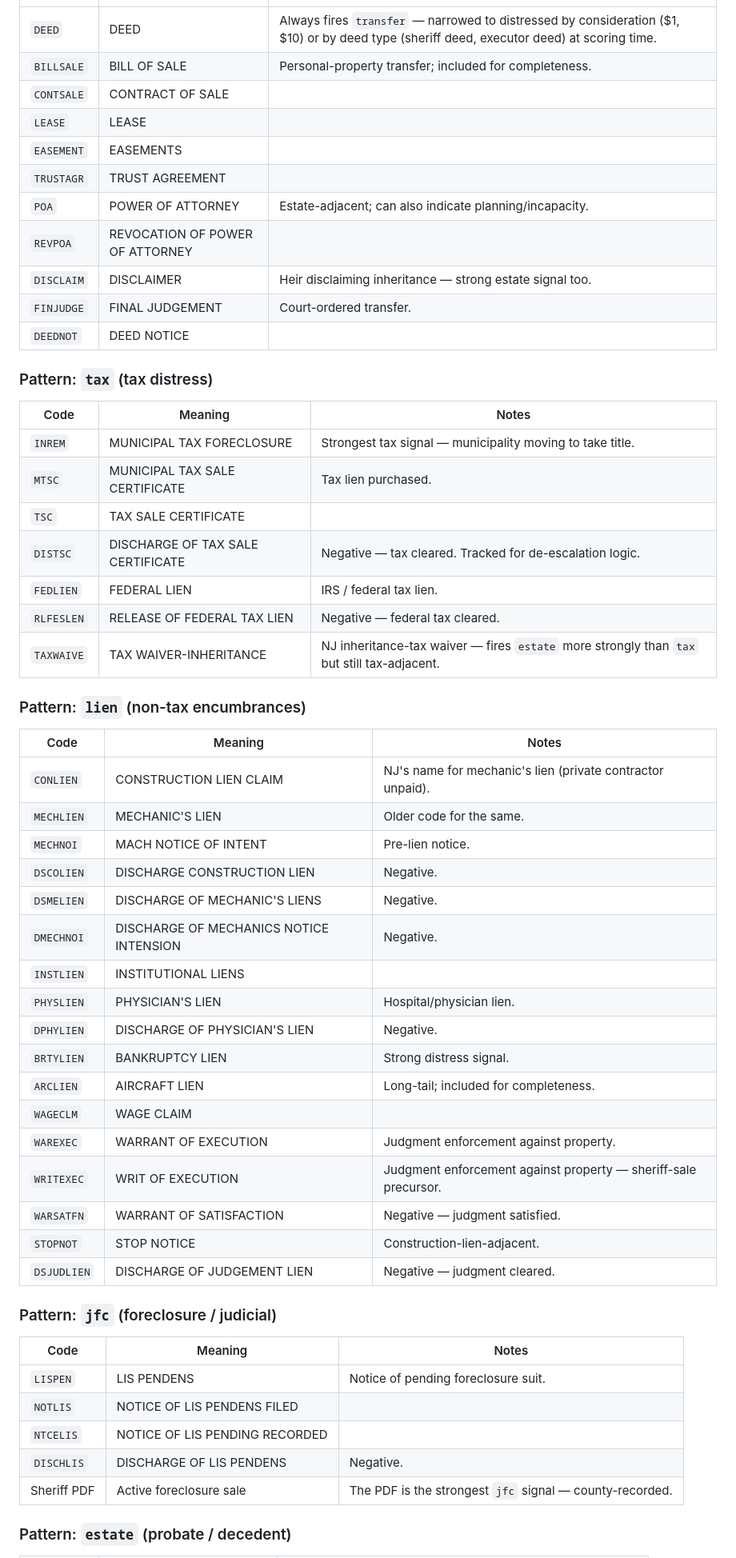
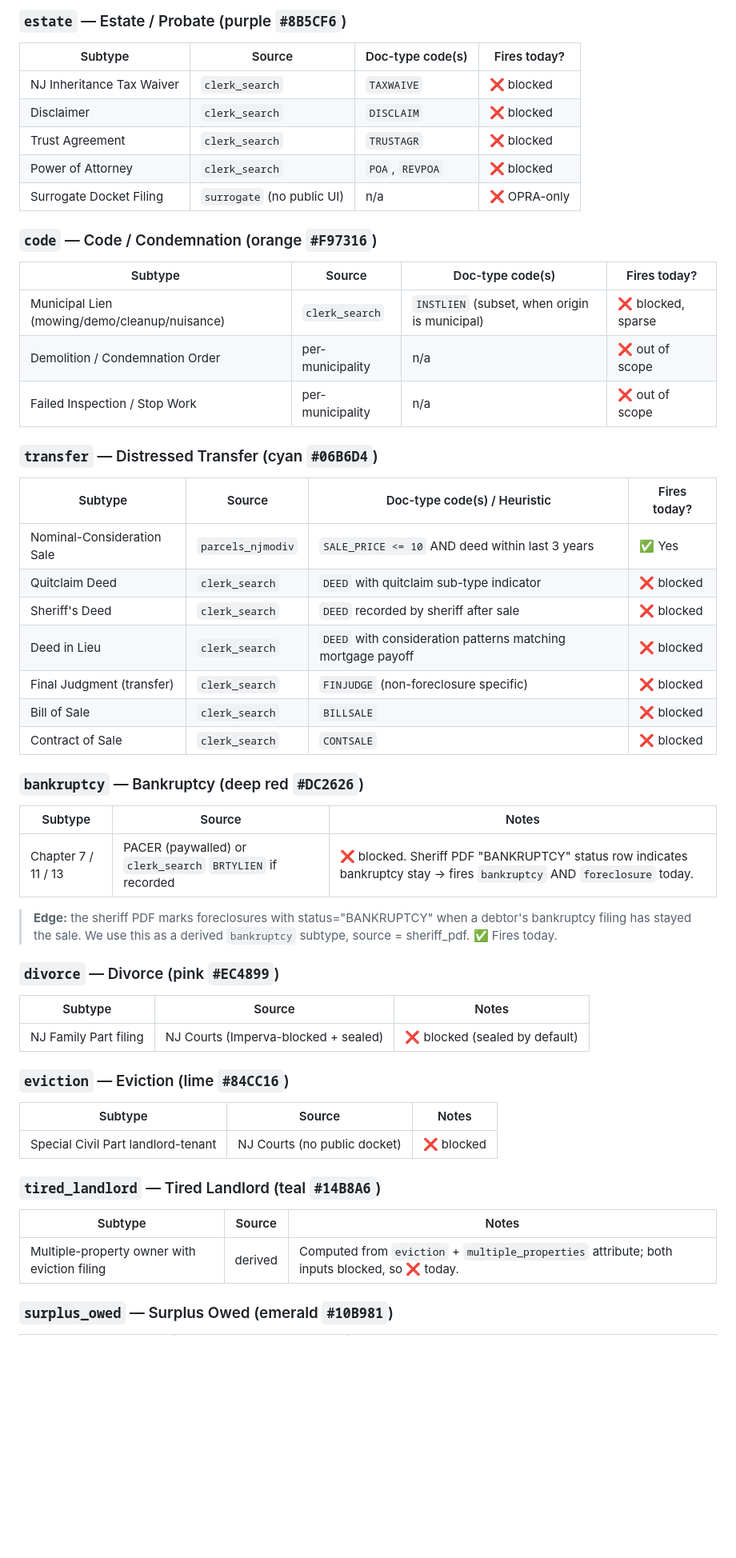
Before and after one commit to xcerebroai/ocean-intel, a Markdown page: RECON.md, the part around one of its changes. Shown at 80% size. GitHub-like rendering; blank space fills up the shorter version.

```diff
--- a/RECON.md
+++ b/RECON.md
@@ -42,59 +79,58 @@ The mapping below assigns each abbreviation to one of the 6 patterns. Abbreviati
+### `estate` — Estate / Probate (purple `#8B5CF6`)
+
+| Subtype | Source | Doc-type code(s) | Fires today? |
+|---|---|---|---|
+| NJ Inheritance Tax Waiver | `clerk_search` | `TAXWAIVE` | ❌ blocked |
+| Disclaimer | `clerk_search` | `DISCLAIM` | ❌ blocked |
+| Trust Agreement | `clerk_search` | `TRUSTAGR` | ❌ blocked |
+| Power of Attorney | `clerk_search` | `POA`, `REVPOA` | ❌ blocked |
+| Surrogate Docket Filing | `surrogate` (no public UI) | n/a | ❌ OPRA-only |
+
+### `code` — Code / Condemnation (orange `#F97316`)
+
+| Subtype | Source | Doc-type code(s) | Fires today? |
+|---|---|---|---|
+| Municipal Lien (mowing/demo/cleanup/nuisance) | `clerk_search` | `INSTLIEN` (subset, when origin is municipal) | ❌ blocked, sparse |
+| Demolition / Condemnation Order | per-municipality | n/a | ❌ out of scope |
+| Failed Inspection / Stop Work | per-municipality | n/a | ❌ out of scope |
+
+### `transfer` — Distressed Transfer (cyan `#06B6D4`)
+
+| Subtype | Source | Doc-type code(s) / Heuristic | Fires today? |
+|---|---|---|---|
+| Nominal-Consideration Sale | `parcels_njmodiv` | `SALE_PRICE <= 10` AND deed within last 3 years | ✅ Yes |
+| Quitclaim Deed | `clerk_search` | `DEED` with quitclaim sub-type indicator | ❌ blocked |
+| Sheriff's Deed | `clerk_search` | `DEED` recorded by sheriff after sale | ❌ blocked |
+| Deed in Lieu | `clerk_search` | `DEED` with consideration patterns matching mortgage payoff | ❌ blocked |
+| Final Judgment (transfer) | `clerk_search` | `FINJUDGE` (non-foreclosure specific) | ❌ blocked |
+| Bill of Sale | `clerk_search` | `BILLSALE` | ❌ blocked |
+| Contract of Sale | `clerk_search` | `CONTSALE` | ❌ blocked |
+
+### `bankruptcy` — Bankruptcy (deep red `#DC2626`)
+
+| Subtype | Source | Notes |
 |---|---|---|
-| `DEED` | DEED | Always fires `transfer` — narrowed to distressed by consideration ($1, $10) or by deed type (sheriff deed, executor deed) at scoring time. |
-| `BILLSALE` | BILL OF SALE | Personal-property transfer; included for completeness. |
-| `CONTSALE` | CONTRACT OF SALE | |
-| `LEASE` | LEASE | |
-| `EASEMENT` | EASEMENTS | |
-| `TRUSTAGR` | TRUST AGREEMENT | |
-| `POA` | POWER OF ATTORNEY | Estate-adjacent; can also indicate planning/incapacity. |
-| `REVPOA` | REVOCATION OF POWER OF ATTORNEY | |
-| `DISCLAIM` | DISCLAIMER | Heir disclaiming inheritance — strong estate signal too. |
-| `FINJUDGE` | FINAL JUDGEMENT | Court-ordered transfer. |
-| `DEEDNOT` | DEED NOTICE | |
+| Chapter 7 / 11 / 13 | PACER (paywalled) or `clerk_search` `BRTYLIEN` if recorded | ❌ blocked. Sheriff PDF "BANKRUPTCY" status row indicates bankruptcy stay → fires `bankruptcy` AND `foreclosure` today. |
 
-### Pattern: `tax` (tax distress)
+> **Edge:** the sheriff PDF marks foreclosures with status="BANKRUPTCY" when a debtor's bankruptcy filing has stayed the sale. We use this as a derived `bankruptcy` subtype, source = sheriff_pdf. ✅ Fires today.
 
-| Code | Meaning | Notes |
+### `divorce` — Divorce (pink `#EC4899`)
+
+| Subtype | Source | Notes |
 |---|---|---|
-| `INREM` | MUNICIPAL TAX FORECLOSURE | Strongest tax signal — municipality moving to take title. |
-| `MTSC` | MUNICIPAL TAX SALE CERTIFICATE | Tax lien purchased. |
-| `TSC` | TAX SALE CERTIFICATE | |
-| `DISTSC` | DISCHARGE OF TAX SALE CERTIFICATE | Negative — tax cleared. Tracked for de-escalation logic. |
-| `FEDLIEN` | FEDERAL LIEN | IRS / federal tax lien. |
-| `RLFESLEN` | RELEASE OF FEDERAL TAX LIEN | Negative — federal tax cleared. |
-| `TAXWAIVE` | TAX WAIVER-INHERITANCE | NJ inheritance-tax waiver — fires `estate` more strongly than `tax` but still tax-adjacent. |
+| NJ Family Part filing | NJ Courts (Imperva-blocked + sealed) | ❌ blocked (sealed by default) |
 
-### Pattern: `lien` (non-tax encumbrances)
+### `eviction` — Eviction (lime `#84CC16`)
 
-| Code | Meaning | Notes |
+| Subtype | Source | Notes |
 |---|---|---|
-| `CONLIEN` | CONSTRUCTION LIEN CLAIM | NJ's name for mechanic's lien (private contractor unpaid). |
-| `MECHLIEN` | MECHANIC'S LIEN | Older code for the same. |
-| `MECHNOI` | MACH NOTICE OF INTENT | Pre-lien notice. |
-| `DSCOLIEN` | DISCHARGE CONSTRUCTION LIEN | Negative. |
-| `DSMELIEN` | DISCHARGE OF MECHANIC'S LIENS | Negative. |
-| `DMECHNOI` | DISCHARGE OF MECHANICS NOTICE INTENSION | Negative. |
-| `INSTLIEN` | INSTITUTIONAL LIENS | |
-| `PHYSLIEN` | PHYSICIAN'S LIEN | Hospital/physician lien. |
-| `DPHYLIEN` | DISCHARGE OF PHYSICIAN'S LIEN | Negative. |
-| `BRTYLIEN` | BANKRUPTCY LIEN | Strong distress signal. |
-| `ARCLIEN` | AIRCRAFT LIEN | Long-tail; included for completeness. |
-| `WAGECLM` | WAGE CLAIM | |
-| `WAREXEC` | WARRANT OF EXECUTION | Judgment enforcement against property. |
-| `WRITEXEC` | WRIT OF EXECUTION | Judgment enforcement against property — sheriff-sale precursor. |
-| `WARSATFN` | WARRANT OF SATISFACTION | Negative — judgment satisfied. |
-| `STOPNOT` | STOP NOTICE | Construction-lien-adjacent. |
-| `DSJUDLIEN` | DISCHARGE OF JUDGEMENT LIEN | Negative — judgment cleared. |
+| Special Civil Part landlord-tenant | NJ Courts (no public docket) | ❌ blocked |
 
-### Pattern: `jfc` (foreclosure / judicial)
+### `tired_landlord` — Tired Landlord (teal `#14B8A6`)
 
-| Code | Meaning | Notes |
+| Subtype | Source | Notes |
 |---|---|---|
-| `LISPEN` | LIS PENDENS | Notice of pending foreclosure suit. |
-| `NOTLIS` | NOTICE OF LIS PENDENS FILED | |
-| `NTCELIS` | NOTICE OF LIS PENDING RECORDED | |
-| `DISCHLIS` | DISCHARGE OF LIS PENDENS | Negative. |
-| Sheriff PDF | Active foreclosure sale | The PDF is the strongest `jfc` signal — county-recorded. |
+| Multiple-property owner with eviction filing | derived | Computed from `eviction` + `multiple_properties` attribute; both inputs blocked, so ❌ today. |
 
-### Pattern: `estate` (probate / decedent)
+### `surplus_owed` — Surplus Owed (emerald `#10B981`)
 
```
Also changed, not shown: other parts of RECON.md (+131 -96 lines).
